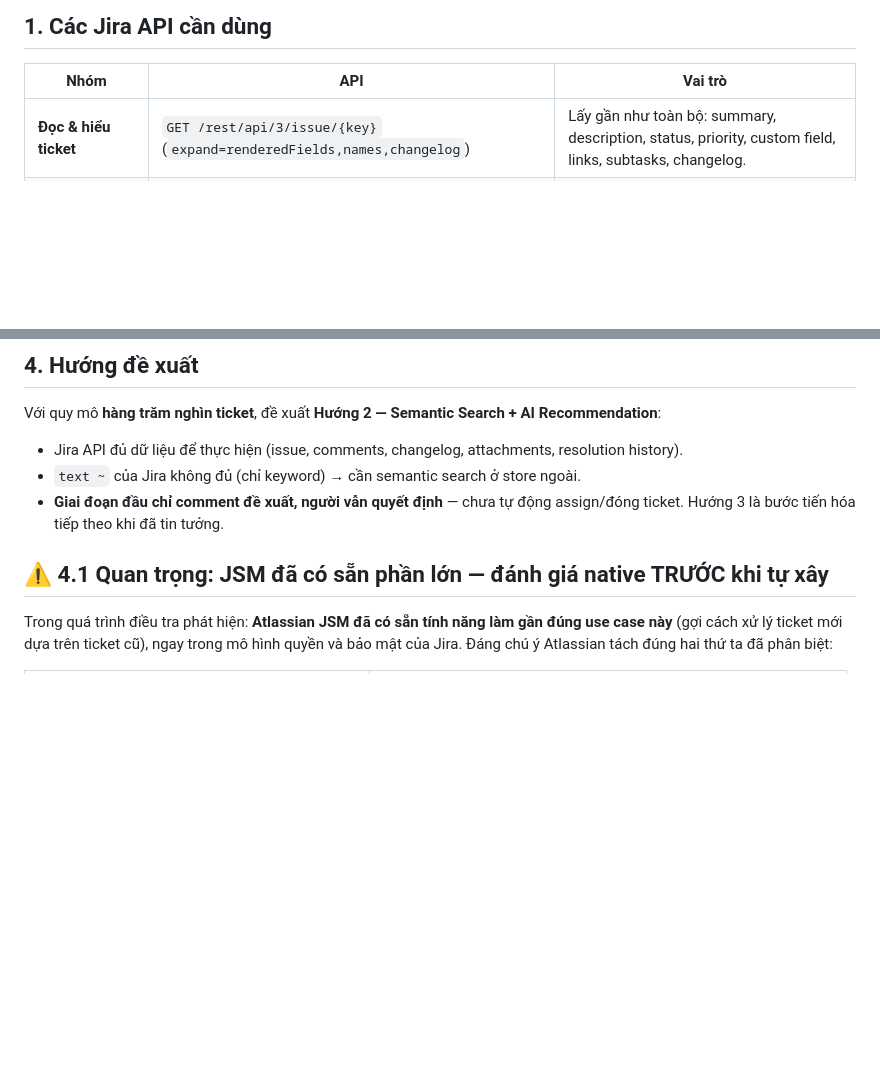
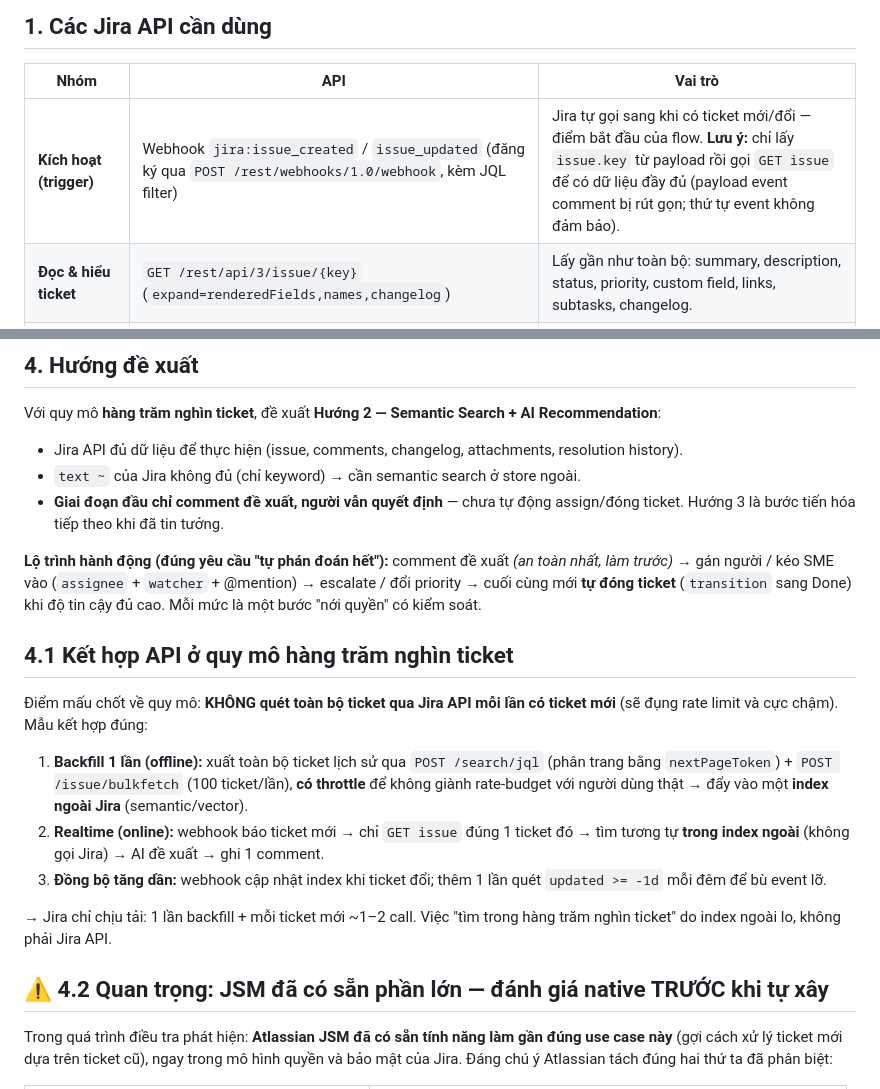
Before and after one commit to AIT-truongph/fth-jira-api-ticket, a Markdown page: BAO_CAO_DIEU_TRA.md, 2 parts joined by grey strips. Drawn GitHub-style; blank space fills up the shorter version.

```diff
--- a/BAO_CAO_DIEU_TRA.md
+++ b/BAO_CAO_DIEU_TRA.md
@@ -19,6 +19,7 @@
 
 | Nhóm | API | Vai trò |
 |---|---|---|
+| **Kích hoạt (trigger)** | Webhook `jira:issue_created` / `issue_updated` (đăng ký qua `POST /rest/webhooks/1.0/webhook`, kèm JQL filter) | Jira tự gọi sang khi có ticket mới/đổi — điểm bắt đầu của flow. **Lưu ý:** chỉ lấy `issue.key` từ payload rồi gọi `GET issue` để có dữ liệu đầy đủ (payload event comment bị rút gọn; thứ tự event không đảm bảo). |
 | **Đọc & hiểu ticket** | `GET /rest/api/3/issue/{key}` (`expand=renderedFields,names,changelog`) | Lấy gần như toàn bộ: summary, description, status, priority, custom field, links, subtasks, changelog. |
 | | `GET /rest/api/3/issue/{key}/comment` | Đọc thảo luận — nơi thường chứa nguyên nhân & cách fix. |
 | | `GET /rest/api/3/issue/{key}/changelog` | Lịch sử thay đổi (ai xử lý, qua những bước nào). |
@@ -65,7 +66,19 @@ Với quy mô **hàng trăm nghìn ticket**, đề xuất **Hướng 2 — Seman
 - `text ~` của Jira không đủ (chỉ keyword) → cần semantic search ở store ngoài.
 - **Giai đoạn đầu chỉ comment đề xuất, người vẫn quyết định** — chưa tự động assign/đóng ticket. Hướng 3 là bước tiến hóa tiếp theo khi đã tin tưởng.
 
-## ⚠️ 4.1 Quan trọng: JSM đã có sẵn phần lớn — đánh giá native TRƯỚC khi tự xây
+**Lộ trình hành động (đúng yêu cầu "tự phán đoán hết"):** comment đề xuất *(an toàn nhất, làm trước)* → gán người / kéo SME vào (`assignee` + `watcher` + @mention) → escalate / đổi priority → cuối cùng mới **tự đóng ticket** (`transition` sang Done) khi độ tin cậy đủ cao. Mỗi mức là một bước "nới quyền" có kiểm soát.
+
+## 4.1 Kết hợp API ở quy mô hàng trăm nghìn ticket
+
+Điểm mấu chốt về quy mô: **KHÔNG quét toàn bộ ticket qua Jira API mỗi lần có ticket mới** (sẽ đụng rate limit và cực chậm). Mẫu kết hợp đúng:
+
+1. **Backfill 1 lần (offline):** xuất toàn bộ ticket lịch sử qua `POST /search/jql` (phân trang bằng `nextPageToken`) + `POST /issue/bulkfetch` (100 ticket/lần), **có throttle** để không giành rate-budget với người dùng thật → đẩy vào một **index ngoài Jira** (semantic/vector).
+2. **Realtime (online):** webhook báo ticket mới → chỉ `GET issue` đúng 1 ticket đó → tìm tương tự **trong index ngoài** (không gọi Jira) → AI đề xuất → ghi 1 comment.
+3. **Đồng bộ tăng dần:** webhook cập nhật index khi ticket đổi; thêm 1 lần quét `updated >= -1d` mỗi đêm để bù event lỡ.
+
+→ Jira chỉ chịu tải: 1 lần backfill + mỗi ticket mới ~1–2 call. Việc "tìm trong hàng trăm nghìn ticket" do index ngoài lo, không phải Jira API.
+
+## ⚠️ 4.2 Quan trọng: JSM đã có sẵn phần lớn — đánh giá native TRƯỚC khi tự xây
 
 Trong quá trình điều tra phát hiện: **Atlassian JSM đã có sẵn tính năng làm gần đúng use case này** (gợi cách xử lý ticket mới dựa trên ticket cũ), ngay trong mô hình quyền và bảo mật của Jira. Đáng chú ý Atlassian tách đúng hai thứ ta đã phân biệt:
 
```
Also changed, not shown: README.md (+12 -1 lines).
